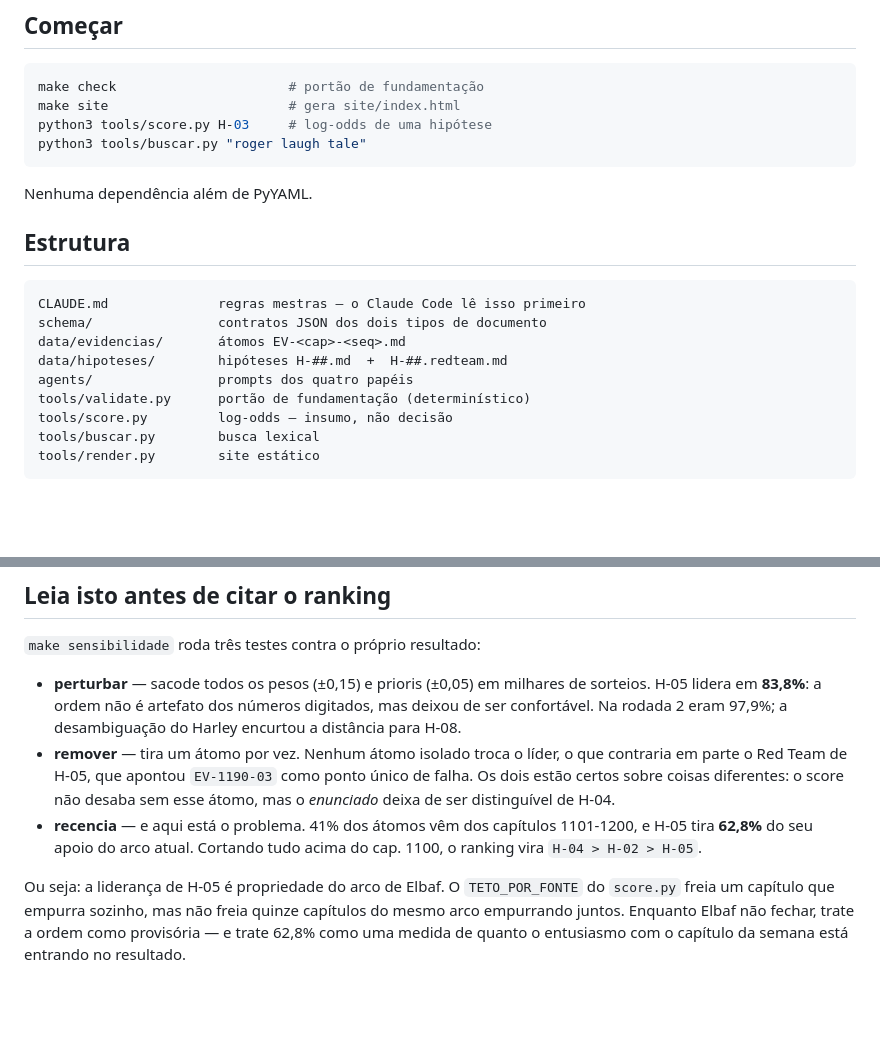
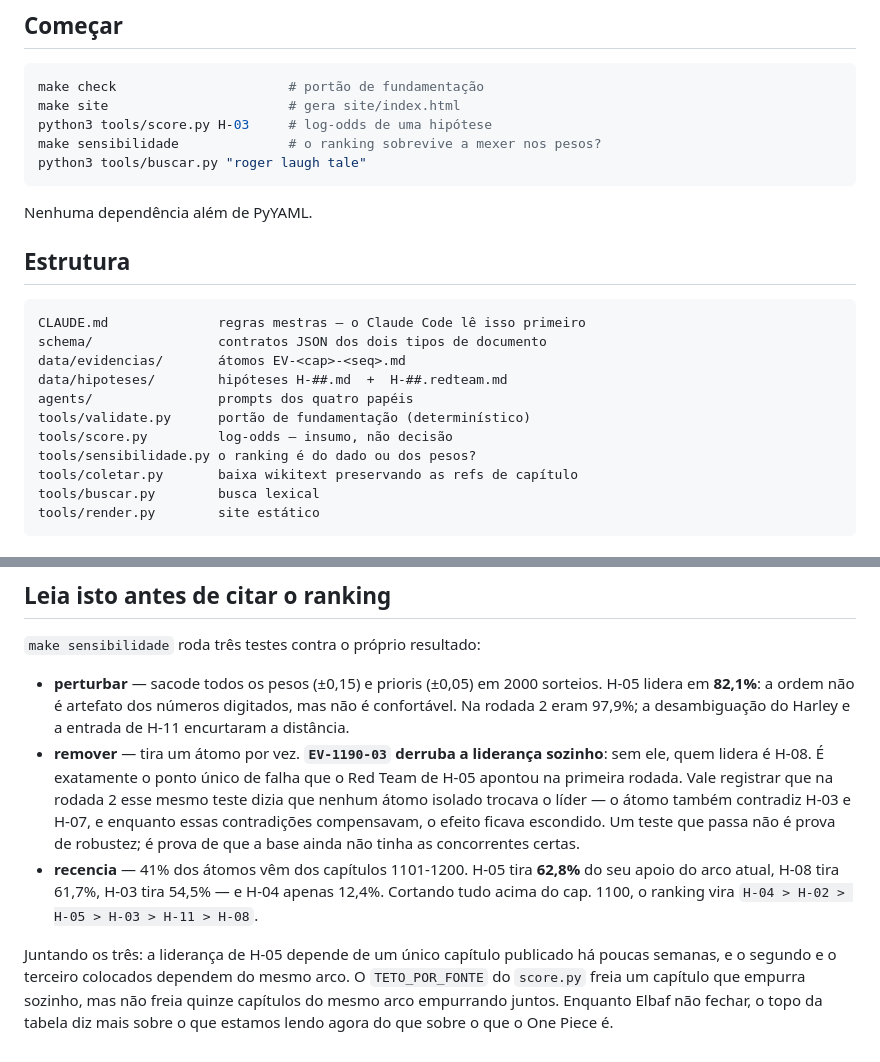
Before and after one commit to pedropasinn/seculo-perdido, a Markdown page: README.md, 2 parts joined by grey strips. Drawn GitHub-style; blank space fills up the shorter version.

Commit message:
Sensibilidade recalculada: EV-1190-03 e ponto unico de falha
Com H-11 no pareo, o teste `remover` passou a detectar o que o Red Team de
H-05 tinha apontado na primeira rodada: sem EV-1190-03 a lideranca vai para
H-08. Na rodada 2 o mesmo teste dizia que nenhum atomo isolado trocava o
lider — o atomo tambem contradiz H-03 e H-07, e enquanto essas contradicoes
compensavam, o efeito ficava escondido.

Licao registrada no README: um teste que passa nao e prova de robustez, e
prova de que a base ainda nao tinha as concorrentes certas.

Numeros atualizados: perturbar 82.1%; recencia mostra H-05 62.8%, H-08 61.7%,
H-03 54.5% e H-04 12.4% de dependencia do arco atual.

Co-Authored-By: Claude Opus 5 (1M context) <noreply@anthropic.com>

````diff
--- a/README.md
+++ b/README.md
@@ -11,6 +11,7 @@ qualquer coisa que o LLM tenha inventado.
 make check                      # portão de fundamentação
 make site                       # gera site/index.html
 python3 tools/score.py H-03     # log-odds de uma hipótese
+make sensibilidade              # o ranking sobrevive a mexer nos pesos?
 python3 tools/buscar.py "roger laugh tale"
 ```
 
@@ -26,6 +27,8 @@ data/hipoteses/        hipóteses H-##.md  +  H-##.redteam.md
 agents/                prompts dos quatro papéis
 tools/validate.py      portão de fundamentação (determinístico)
 tools/score.py         log-odds — insumo, não decisão
+tools/sensibilidade.py o ranking é do dado ou dos pesos?
+tools/coletar.py       baixa wikitext preservando as refs de capítulo
 tools/buscar.py        busca lexical
 tools/render.py        site estático
 ```
@@ -112,20 +115,25 @@ Nenhuma hipótese sobreviveu intacta ao Red Team. Os relatórios de ataque estã
 
 `make sensibilidade` roda três testes contra o próprio resultado:
 
-- **perturbar** — sacode todos os pesos (±0,15) e prioris (±0,05) em milhares de
-  sorteios. H-05 lidera em **83,8%**: a ordem não é artefato dos números
-  digitados, mas deixou de ser confortável. Na rodada 2 eram 97,9%; a
-  desambiguação do Harley encurtou a distância para H-08.
-- **remover** — tira um átomo por vez. Nenhum átomo isolado troca o líder, o que
-  contraria em parte o Red Team de H-05, que apontou `EV-1190-03` como ponto
-  único de falha. Os dois estão certos sobre coisas diferentes: o score não
-  desaba sem esse átomo, mas o *enunciado* deixa de ser distinguível de H-04.
-- **recencia** — e aqui está o problema. 41% dos átomos vêm dos capítulos
-  1101-1200, e H-05 tira **62,8%** do seu apoio do arco atual. Cortando tudo
-  acima do cap. 1100, o ranking vira `H-04 > H-02 > H-05`.
+- **perturbar** — sacode todos os pesos (±0,15) e prioris (±0,05) em 2000
+  sorteios. H-05 lidera em **82,1%**: a ordem não é artefato dos números
+  digitados, mas não é confortável. Na rodada 2 eram 97,9%; a desambiguação do
+  Harley e a entrada de H-11 encurtaram a distância.
+- **remover** — tira um átomo por vez. **`EV-1190-03` derruba a liderança
+  sozinho**: sem ele, quem lidera é H-08. É exatamente o ponto único de falha que
+  o Red Team de H-05 apontou na primeira rodada. Vale registrar que na rodada 2
+  esse mesmo teste dizia que nenhum átomo isolado trocava o líder — o átomo
+  também contradiz H-03 e H-07, e enquanto essas contradições compensavam, o
+  efeito ficava escondido. Um teste que passa não é prova de robustez; é prova de
+  que a base ainda não tinha as concorrentes certas.
+- **recencia** — 41% dos átomos vêm dos capítulos 1101-1200. H-05 tira **62,8%**
+  do seu apoio do arco atual, H-08 tira 61,7%, H-03 tira 54,5% — e H-04 apenas
+  12,4%. Cortando tudo acima do cap. 1100, o ranking vira
+  `H-04 > H-02 > H-05 > H-03 > H-11 > H-08`.
 
-Ou seja: a liderança de H-05 é propriedade do arco de Elbaf. O `TETO_POR_FONTE`
-do `score.py` freia um capítulo que empurra sozinho, mas não freia quinze
-capítulos do mesmo arco empurrando juntos. Enquanto Elbaf não fechar, trate a
-ordem como provisória — e trate 62,8% como uma medida de quanto o entusiasmo
-com o capítulo da semana está entrando no resultado.
+Juntando os três: a liderança de H-05 depende de um único capítulo publicado há
+poucas semanas, e o segundo e o terceiro colocados dependem do mesmo arco. O
+`TETO_POR_FONTE` do `score.py` freia um capítulo que empurra sozinho, mas não
+freia quinze capítulos do mesmo arco empurrando juntos. Enquanto Elbaf não
+fechar, o topo da tabela diz mais sobre o que estamos lendo agora do que sobre o
+que o One Piece é.
````
